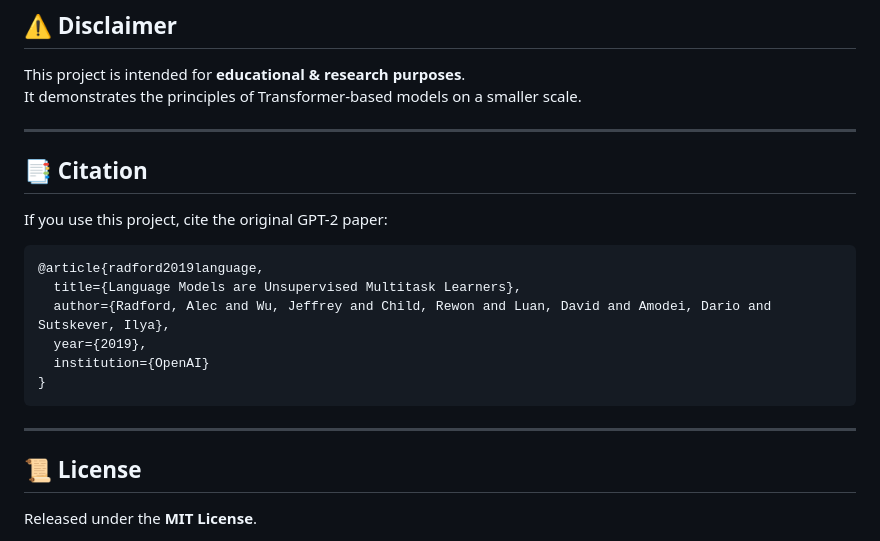
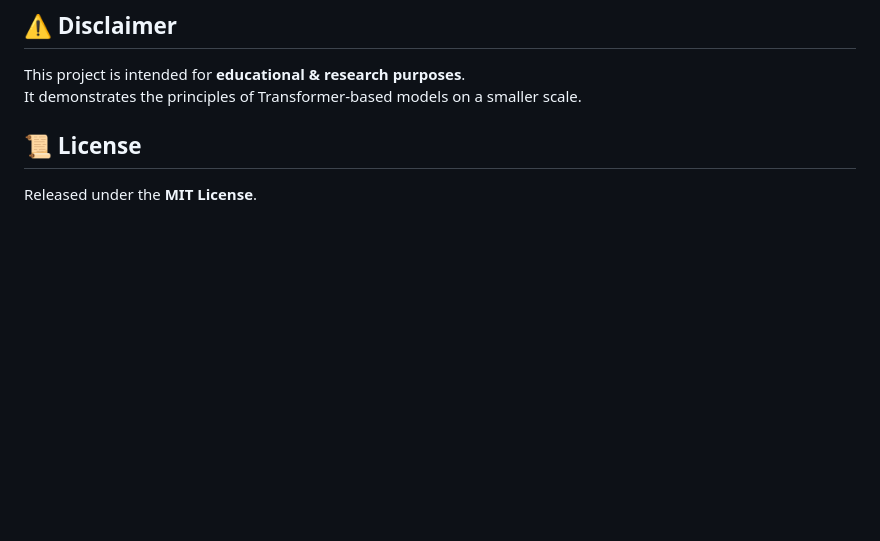
Before and after one commit to anthonylucky1909/LLM-Engine, a Markdown page: README.md, the part around the change. Drawn GitHub-style; blank space fills up the shorter version.

````diff
--- a/README.md
+++ b/README.md
@@ -126,23 +126,6 @@ Includes:
 This project is intended for **educational & research purposes**.
 It demonstrates the principles of Transformer-based models on a smaller scale.
 
----
-
-## 📑 Citation
-
-If you use this project, cite the original GPT-2 paper:
-
-```bibtex
-@article{radford2019language,
-  title={Language Models are Unsupervised Multitask Learners},
-  author={Radford, Alec and Wu, Jeffrey and Child, Rewon and Luan, David and Amodei, Dario and Sutskever, Ilya},
-  year={2019},
-  institution={OpenAI}
-}
-```
-
----
-
 ## 📜 License
 
 Released under the **MIT License**.
````
